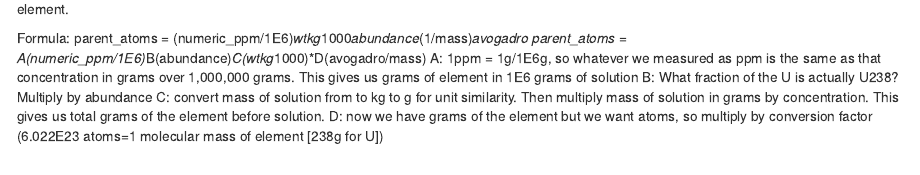
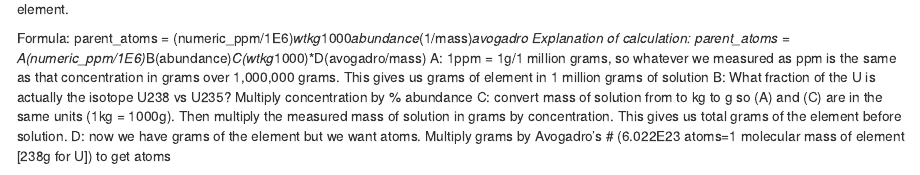
Before and after one commit to TBibbyCA/U-Th-in-Ne-21, an R Markdown document (Bibby_RScript_calc_UTh_contribution_to_21Ne_20161130.Rmd): the page in a window 1100 px wide, from 1520 px down. Rendered offline with R 4.5, knitr and Pandoc, with nearby package versions; some code elsewhere in the file could not run offline.

Commit message:
validated parent atoms calculation

````diff
--- a/Bibby_RScript_calc_UTh_contribution_to_21Ne_20161130.Rmd
+++ b/Bibby_RScript_calc_UTh_contribution_to_21Ne_20161130.Rmd
@@ -225,11 +225,12 @@ extended_geochem_data %>%
 Calculate the number of original parent atoms of U and Th based on the measured concentration of each element.
 
 Formula: parent_atoms = (numeric_ppm/1E6)*wtkg*1000*abundance*(1/mass)*avogadro
+Explanation of calculation:
 parent_atoms = A(numeric_ppm/1E6)*B(abundance)*C(wtkg*1000)*D(avogadro/mass)
-A: 1ppm = 1g/1E6g, so whatever we measured as ppm is the same as that concentration in grams over 1,000,000 grams. This gives us grams of element in 1E6 grams of solution
-B: What fraction of the U is actually U238? Multiply by abundance
-C: convert mass of solution from to kg to g for unit similarity. Then multiply mass of solution in grams by concentration. This gives us total grams of the element before solution.
-D: now we have grams of the element but we want atoms, so multiply by conversion factor (6.022E23 atoms=1 molecular mass of element [238g for U])
+A: 1ppm = 1g/1 million grams, so whatever we measured as ppm is the same as that concentration in grams over 1,000,000 grams. This gives us grams of element in 1 million grams of solution
+B: What fraction of the U is actually the isotope U238 vs U235? Multiply concentration by % abundance
+C: convert mass of solution from to kg to g so (A) and (C) are in the same units (1kg = 1000g). Then multiply the measured mass of solution in grams by concentration. This gives us total grams of the element before solution.
+D: now we have grams of the element but we want atoms. Multiply grams by Avogadro's # (6.022E23 atoms=1 molecular mass of element [238g for U]) to get atoms
 
 
 ```{r}
````
Also changed, not shown: Bibby_RScript_calc_UTh_contribution_to_21Ne_20161130.Rmd (4 more changed lines).
